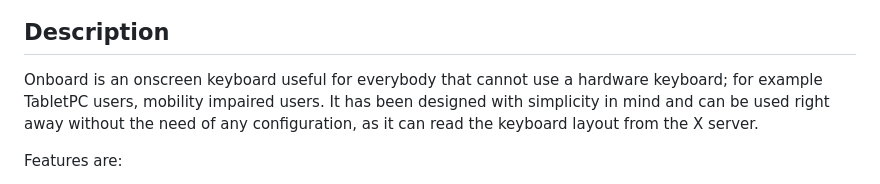
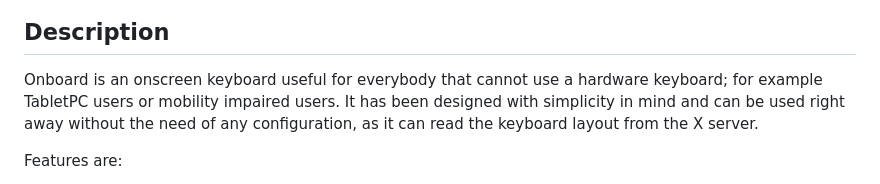
Before and after one commit to dr-ni/onboard, a Markdown page: README.md, the part around the change. GitHub-like rendering.

```diff
--- a/README.md
+++ b/README.md
@@ -5,7 +5,7 @@
 ## Description
 
 Onboard is an onscreen keyboard useful for everybody that cannot use a
-hardware keyboard; for example TabletPC users, mobility impaired users.
+hardware keyboard; for example TabletPC users or mobility impaired users.
 It has been designed with simplicity in mind and can be used right away
 without the need of any configuration, as it can read the keyboard layout
 from the X server.
```
